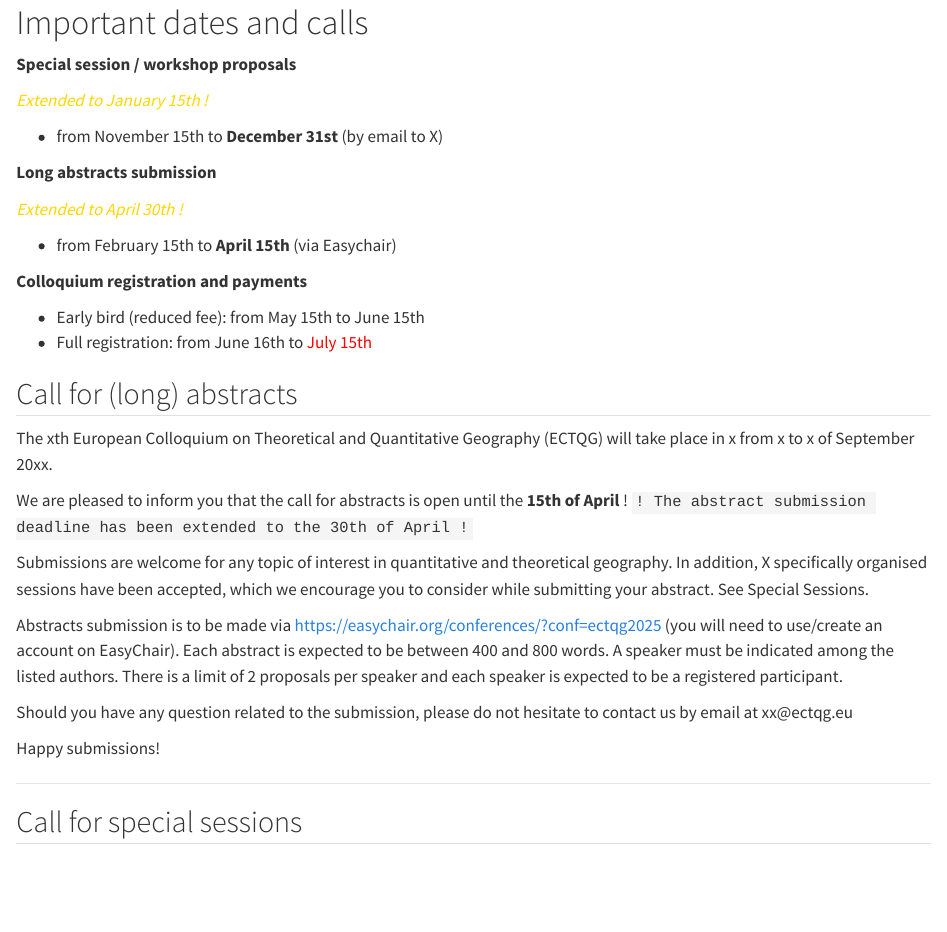
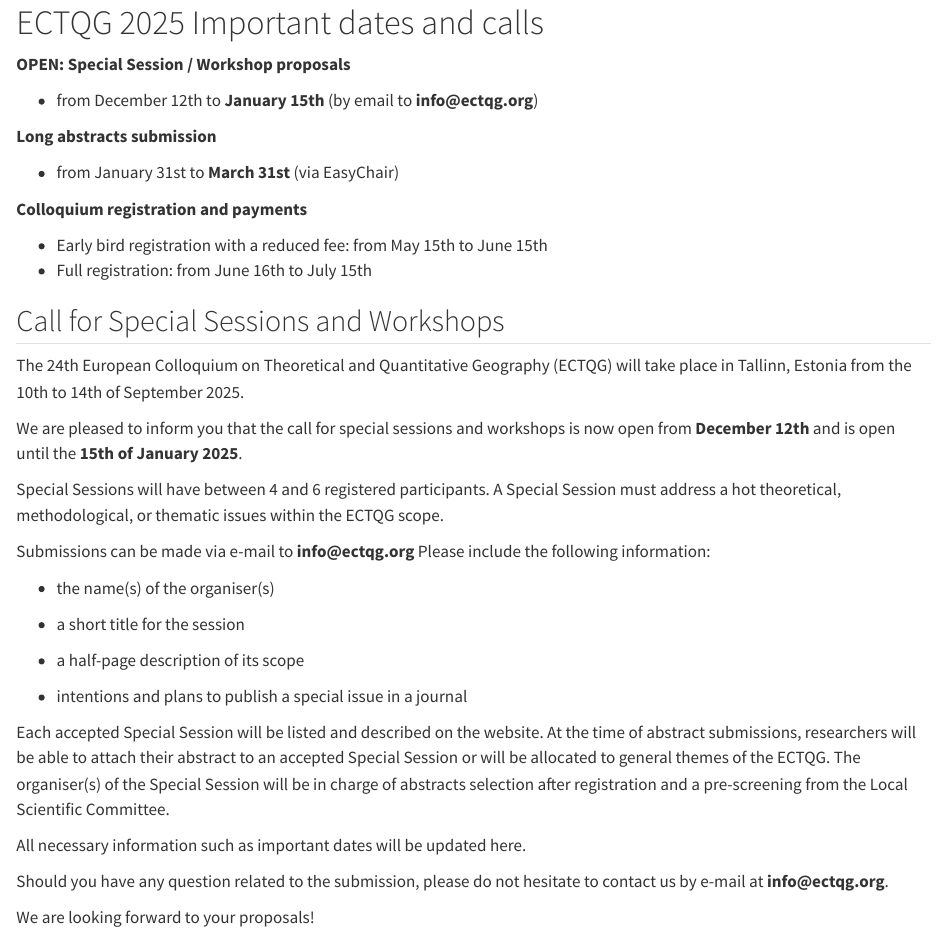
Before and after one commit to geocaruso/ectqg, a Quarto document (2025/2025_calls.qmd): the page in a window 1100 px wide, from its top. Rendered offline with R 4.5, knitr and Pandoc in place of Quarto, with nearby package versions.

Commit message:
first setup including Tallinn conf

```diff
--- a/2025/2025_calls.qmd
+++ b/2025/2025_calls.qmd
@@ -1,38 +1,40 @@
-# Important dates and calls
+# ECTQG 2025 Important dates and calls
 
-**Special session / workshop proposals**
+**OPEN: Special Session / Workshop proposals**
 
-[*Extended to January 15th !*]{style="color: gold"}
-
--  from November 15th to **December 31st** (by email to X)
+-   from December 12th to **January 15th** (by email to **info\@ectqg.org**)
 
 **Long abstracts submission**
 
-[*Extended to April 30th ! *]{style="color: gold"}
-
--  from February 15th to **April 15th** (via Easychair)
+-   from January 31st to **March 31st** (via EasyChair)
 
 **Colloquium registration and payments**
 
--   Early bird (reduced fee): from May 15th to June 15th
--   Full registration: from June 16th to [July 15th]{style="color: red"}
+-   Early bird registration with a reduced fee: from May 15th to June 15th
+-   Full registration: from June 16th to July 15th
 
+## Call for Special Sessions and Workshops
 
-## Call for (long) abstracts
+The 24th European Colloquium on Theoretical and Quantitative Geography (ECTQG) will take place in Tallinn, Estonia from the 10th to 14th of September 2025.
 
-The xth European Colloquium on Theoretical and Quantitative Geography (ECTQG) will take place in x from x to x of September 20xx.
+We are pleased to inform you that the call for special sessions and workshops is now open from **December 12th** and is open until the **15th of January 2025**.
 
-We are pleased to inform you that the call for abstracts is open until the **15th of April** !
-`! The abstract submission deadline has been extended to the 30th of April !`
+Special Sessions will have between 4 and 6 registered participants. A Special Session must address a hot theoretical, methodological, or thematic issues within the ECTQG scope.
 
-Submissions are welcome for any topic of interest in quantitative and theoretical geography. In addition, X specifically organised sessions have been accepted, which we encourage you to consider while submitting your abstract. See Special Sessions.
+Submissions can be made via e-mail to **info\@ectqg.org** Please include the following information:
 
-Abstracts submission is to be made via https://easychair.org/conferences/?conf=ectqg2025 (you will need to use/create an account on EasyChair). Each abstract is expected to be between 400 and 800 words. A speaker must be indicated among the listed authors. There is a limit of 2 proposals per speaker and each speaker is expected to be a registered participant.
+-   the name(s) of the organiser(s)
 
-Should you have any question related to the submission, please do not hesitate to contact us by email at xx\@ectqg.eu
+-   a short title for the session
 
-Happy submissions!
+-   a half-page description of its scope
 
-------------------------------------------------------------------------
+-   intentions and plans to publish a special issue in a journal
 
-## Call for special sessions
+Each accepted Special Session will be listed and described on the website. At the time of abstract submissions, researchers will be able to attach their abstract to an accepted Special Session or will be allocated to general themes of the ECTQG. The organiser(s) of the Special Session will be in charge of abstracts selection after registration and a pre-screening from the Local Scientific Committee.
+
+All necessary information such as important dates will be updated here.
+
+Should you have any question related to the submission, please do not hesitate to contact us by e-mail at **info\@ectqg.org**.
+
+We are looking forward to your proposals!
```
Also changed, not shown: 2025/2025_programme.qmd (+2 -10 lines), 2 other files.
